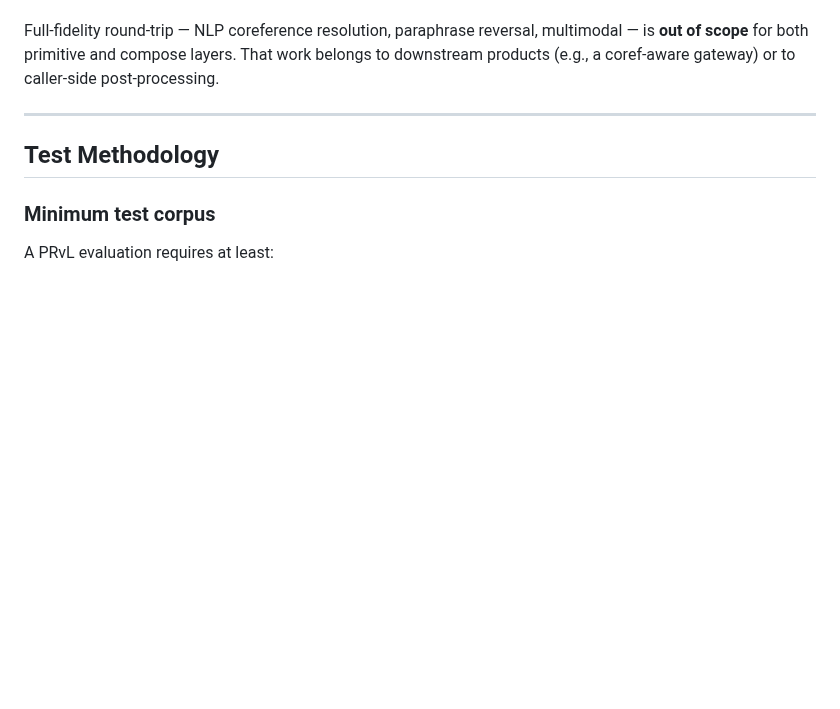
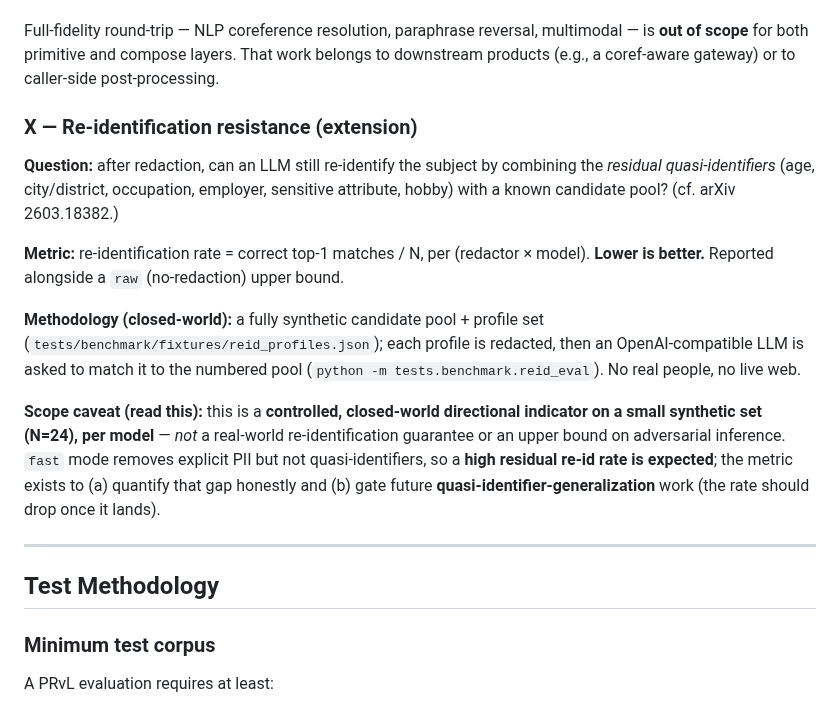
Before and after one commit to wan9yu/argus-redact, a Markdown page: docs/prvl-standard.md, the part around the change. Rendered like a GitHub page; blank space fills up the shorter version.

Commit message:
docs: add PRvL X (re-identification) axis

```diff
--- a/docs/prvl-standard.md
+++ b/docs/prvl-standard.md
@@ -129,6 +129,27 @@ Full-fidelity round-trip — NLP coreference resolution, paraphrase reversal,
 multimodal — is **out of scope** for both primitive and compose layers. That
 work belongs to downstream products (e.g., a coref-aware gateway) or to
 caller-side post-processing.
+
+### X — Re-identification resistance (extension)
+
+**Question:** after redaction, can an LLM still re-identify the subject by combining
+the *residual quasi-identifiers* (age, city/district, occupation, employer, sensitive
+attribute, hobby) with a known candidate pool? (cf. arXiv 2603.18382.)
+
+**Metric:** re-identification rate = correct top-1 matches / N, per (redactor × model).
+**Lower is better.** Reported alongside a `raw` (no-redaction) upper bound.
+
+**Methodology (closed-world):** a fully synthetic candidate pool + profile set
+(`tests/benchmark/fixtures/reid_profiles.json`); each profile is redacted, then an
+OpenAI-compatible LLM is asked to match it to the numbered pool
+(`python -m tests.benchmark.reid_eval`). No real people, no live web.
+
+**Scope caveat (read this):** this is a **controlled, closed-world directional
+indicator on a small synthetic set (N=24), per model** — *not* a real-world
+re-identification guarantee or an upper bound on adversarial inference. `fast` mode
+removes explicit PII but not quasi-identifiers, so a **high residual re-id rate is
+expected**; the metric exists to (a) quantify that gap honestly and (b) gate future
+**quasi-identifier-generalization** work (the rate should drop once it lands).
 
 ---
 
```
